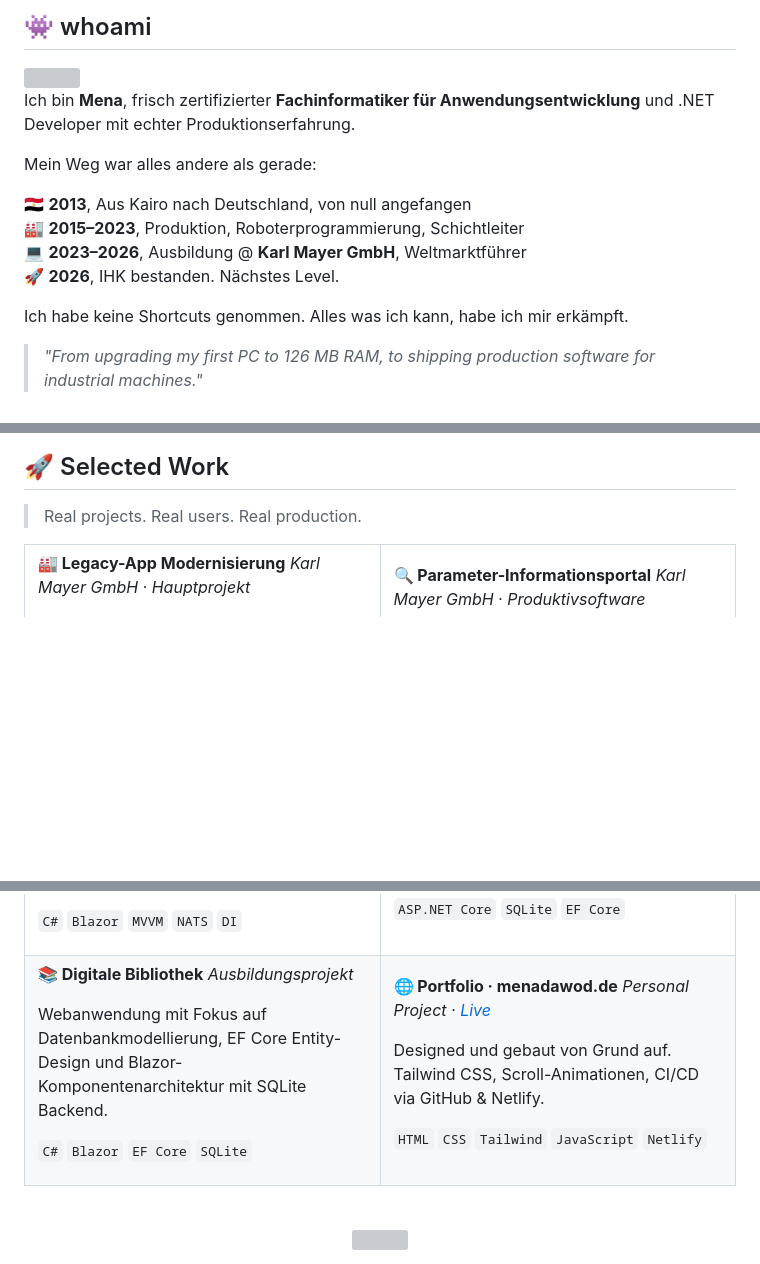
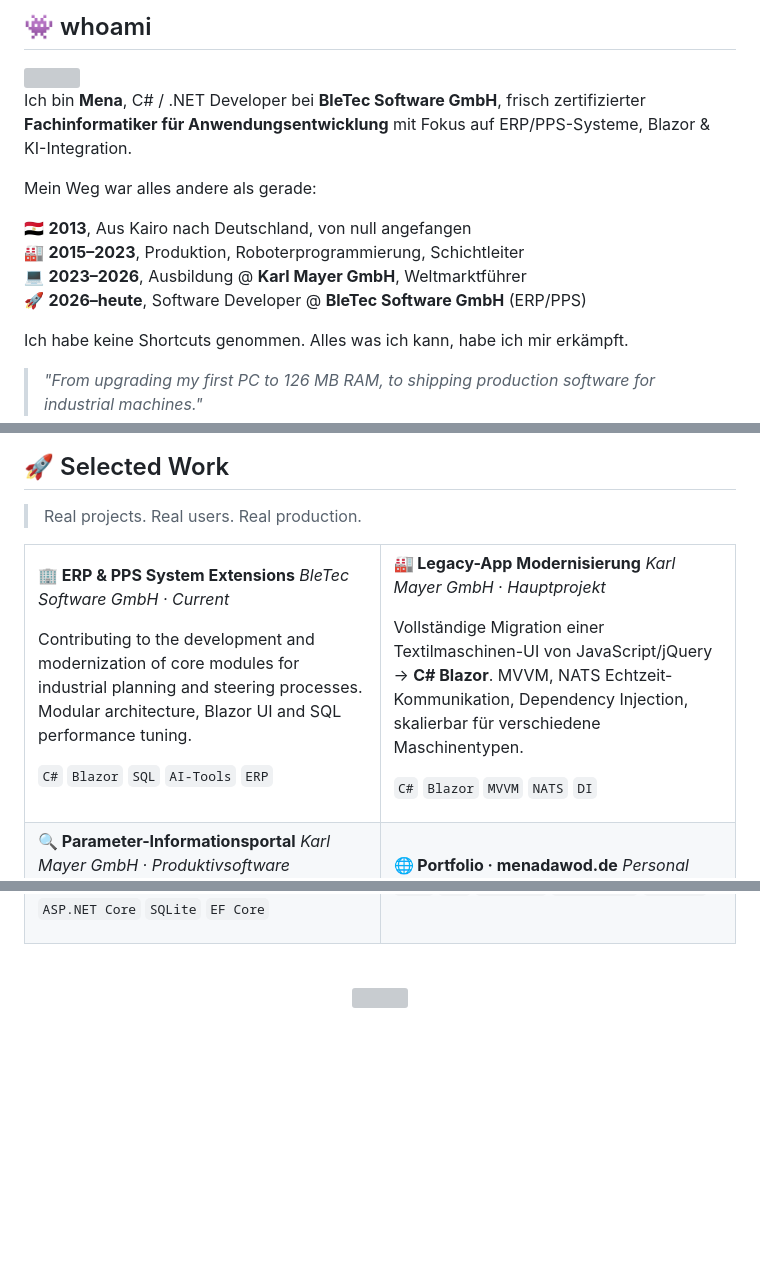
Before and after one commit to elavocado/Porto, a Markdown page: README.md, 3 parts joined by grey strips. Drawn GitHub-style; blank space fills up the shorter version; grey boxes are pictures that could not be loaded.

Commit message:
Update README with current role and project status

```diff
--- a/README.md
+++ b/README.md
@@ -48,14 +48,14 @@
 
 <img align="right" src="https://media.giphy.com/media/qgQUggAC3Pfv687qPC/giphy.gif" width="280" />
 
-Ich bin **Mena**, frisch zertifizierter **Fachinformatiker für Anwendungsentwicklung** und .NET Developer mit echter Produktionserfahrung.
+Ich bin **Mena**, C# / .NET Developer bei **BleTec Software GmbH**, frisch zertifizierter **Fachinformatiker für Anwendungsentwicklung** mit Fokus auf ERP/PPS-Systeme, Blazor & KI-Integration.
 
 Mein Weg war alles andere als gerade:
 
 🇪🇬 **2013**, Aus Kairo nach Deutschland, von null angefangen
 🏭 **2015–2023**, Produktion, Roboterprogrammierung, Schichtleiter
 💻 **2023–2026**, Ausbildung @ **Karl Mayer GmbH**, Weltmarktführer
-🚀 **2026**, IHK bestanden. Nächstes Level.
+🚀 **2026–heute**, Software Developer @ **BleTec Software GmbH** (ERP/PPS)
 
 Ich habe keine Shortcuts genommen. Alles was ich kann, habe ich mir erkämpft.
 
@@ -94,6 +94,16 @@ Ich habe keine Shortcuts genommen. Alles was ich kann, habe ich mir erkämpft.
 <tr>
 <td width="50%">
 
+**🏢 ERP & PPS System Extensions**
+*BleTec Software GmbH · Current*
+
+Contributing to the development and modernization of core modules for industrial planning and steering processes. Modular architecture, Blazor UI and SQL performance tuning.
+
+`C#` `Blazor` `SQL` `AI-Tools` `ERP`
+
+</td>
+<td width="50%">
+
 **🏭 Legacy-App Modernisierung**
 *Karl Mayer GmbH · Hauptprojekt*
 
@@ -110,18 +122,6 @@ Vollständige Migration einer Textilmaschinen-UI von JavaScript/jQuery → **C#
 Such- und Verwaltungsportal für **5.000+ Maschinenparameter**, ersetzt manuellen Prozess durch eine strukturierte, durchsuchbare Web-App für Ingenieure im Produktionsalltag.
 
 `ASP.NET Core` `SQLite` `EF Core`
-
-</td>
-</tr>
-<tr>
-<td width="50%">
-
-**📚 Digitale Bibliothek**
-*Ausbildungsprojekt*
-
-Webanwendung mit Fokus auf Datenbankmodellierung, EF Core Entity-Design und Blazor-Komponentenarchitektur mit SQLite Backend.
-
-`C#` `Blazor` `EF Core` `SQLite`
 
 </td>
 <td width="50%">
```
Also changed, not shown: other parts of README.md (+3 -1 lines).
